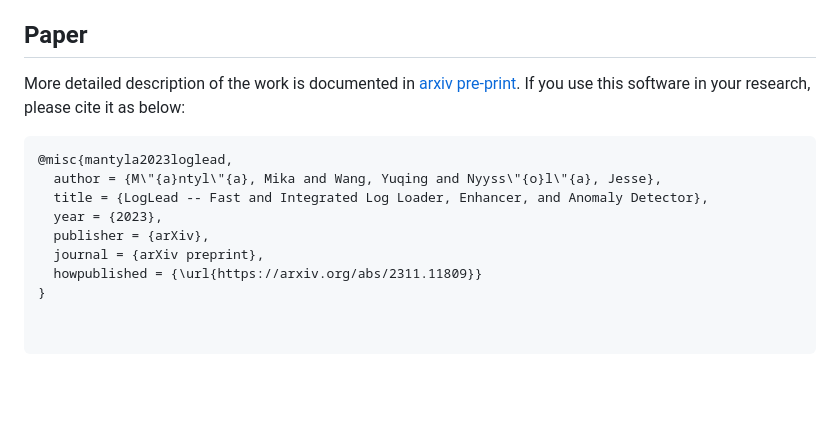
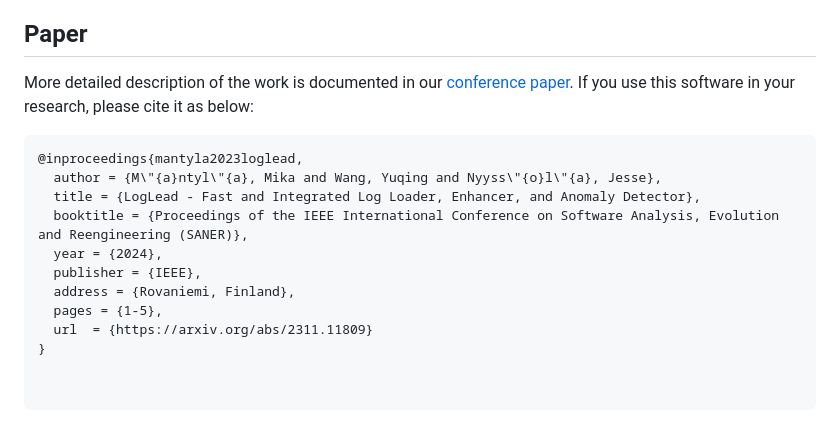
Before and after one commit to mischas114/LogLead, a Markdown page: README.md, the part around the change. GitHub-like rendering; blank space fills up the shorter version.

Commit message:
Update citation in README.md

````diff
--- a/README.md
+++ b/README.md
@@ -57,14 +57,16 @@ LogLead is composed of distinct modules: the Loader, Enhancer, and Anomaly Detec
 
 
 ## Paper
-More detailed description of the work is documented in [arxiv pre-print](https://arxiv.org/abs/2311.11809). If you use this software in your research, please cite it as below:
+More detailed description of the work is documented in our [conference paper](https://arxiv.org/abs/2311.11809). If you use this software in your research, please cite it as below:
 
 ```bibtex
-@misc{mantyla2023loglead,
+@inproceedings{mantyla2023loglead,
   author = {M\"{a}ntyl\"{a}, Mika and Wang, Yuqing and Nyyss\"{o}l\"{a}, Jesse},
-  title = {LogLead -- Fast and Integrated Log Loader, Enhancer, and Anomaly Detector},
-  year = {2023},
-  publisher = {arXiv},
-  journal = {arXiv preprint},
-  howpublished = {\url{https://arxiv.org/abs/2311.11809}}
+  title = {LogLead - Fast and Integrated Log Loader, Enhancer, and Anomaly Detector},
+  booktitle = {Proceedings of the IEEE International Conference on Software Analysis, Evolution and Reengineering (SANER)},
+  year = {2024},
+  publisher = {IEEE},
+  address = {Rovaniemi, Finland},
+  pages = {1-5},
+  url  = {https://arxiv.org/abs/2311.11809}
 }
````
